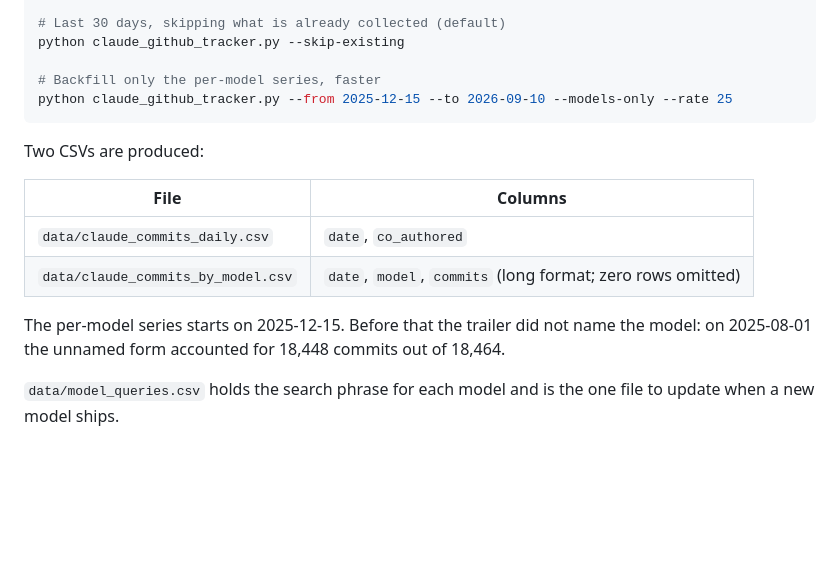
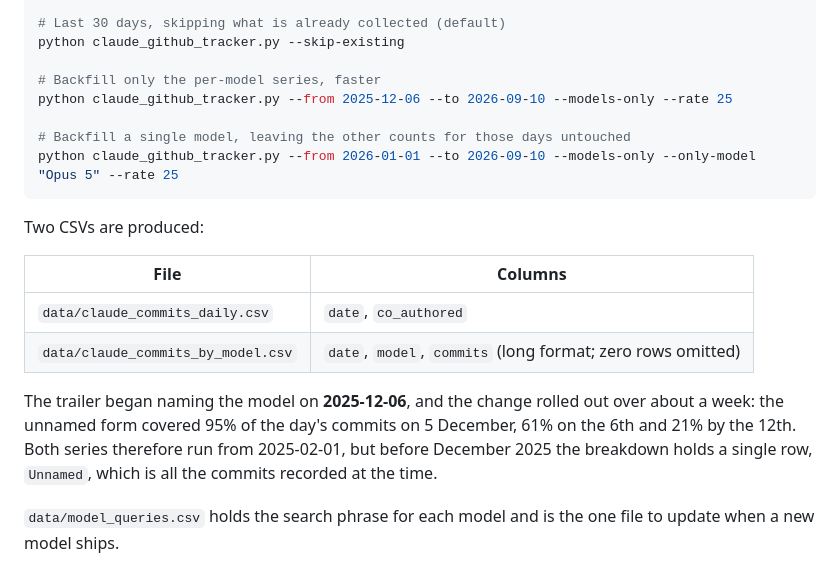
Before and after one commit to AlbGri/claude-github-monitor, a Markdown page: README.md, the part around the change. Rendered like a GitHub page; blank space fills up the shorter version.

Commit message:
docs: record when the trailer started naming the model
Co-Authored-By: Claude Opus 5 <noreply@anthropic.com>

````diff
--- a/README.md
+++ b/README.md
@@ -75,7 +75,10 @@ python claude_github_tracker.py --from 2026-01-01 --to 2026-09-10
 python claude_github_tracker.py --skip-existing
 
 # Backfill only the per-model series, faster
-python claude_github_tracker.py --from 2025-12-15 --to 2026-09-10 --models-only --rate 25
+python claude_github_tracker.py --from 2025-12-06 --to 2026-09-10 --models-only --rate 25
+
+# Backfill a single model, leaving the other counts for those days untouched
+python claude_github_tracker.py --from 2026-01-01 --to 2026-09-10 --models-only --only-model "Opus 5" --rate 25
 ```
 
 Two CSVs are produced:
@@ -85,7 +88,7 @@ Two CSVs are produced:
 | `data/claude_commits_daily.csv` | `date`, `co_authored` |
 | `data/claude_commits_by_model.csv` | `date`, `model`, `commits` (long format; zero rows omitted) |
 
-The per-model series starts on 2025-12-15. Before that the trailer did not name the model: on 2025-08-01 the unnamed form accounted for 18,448 commits out of 18,464.
+The trailer began naming the model on **2025-12-06**, and the change rolled out over about a week: the unnamed form covered 95% of the day's commits on 5 December, 61% on the 6th and 21% by the 12th. Both series therefore run from 2025-02-01, but before December 2025 the breakdown holds a single row, `Unnamed`, which is all the commits recorded at the time.
 
 `data/model_queries.csv` holds the search phrase for each model and is the one file to update when a new model ships.
 
````
Also changed, not shown: CHANGELOG.md (+16 -0 lines).
